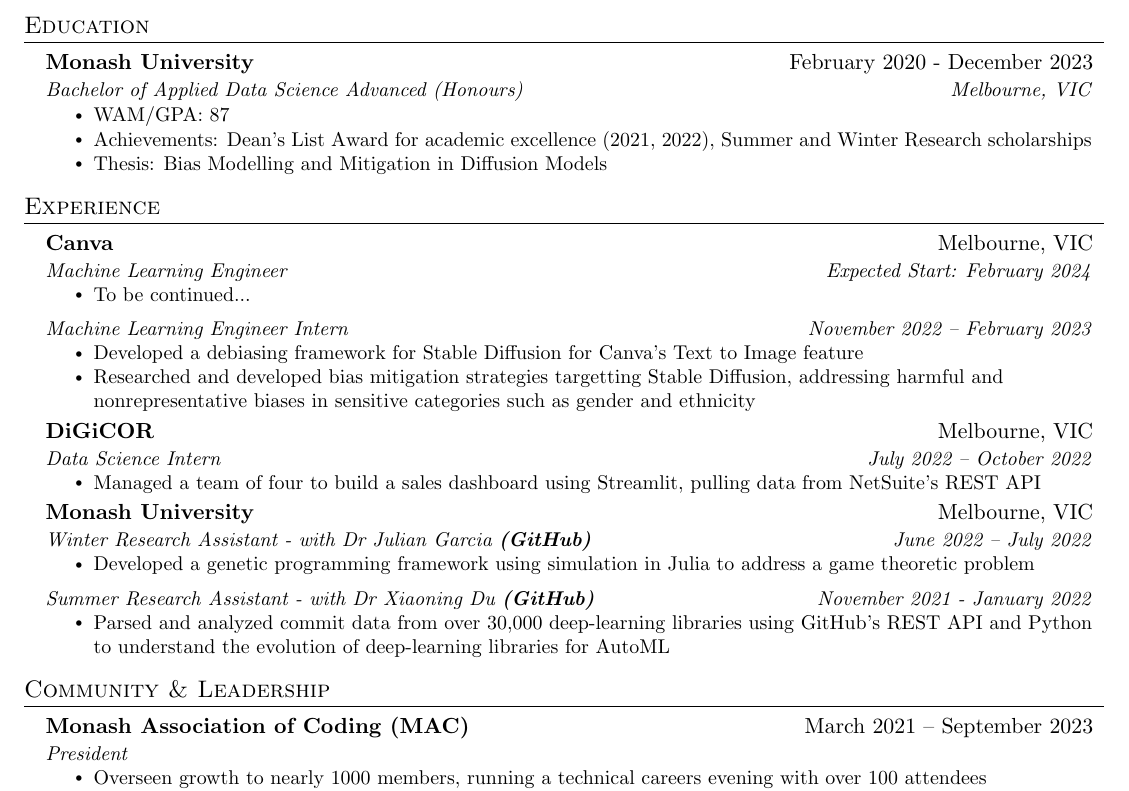
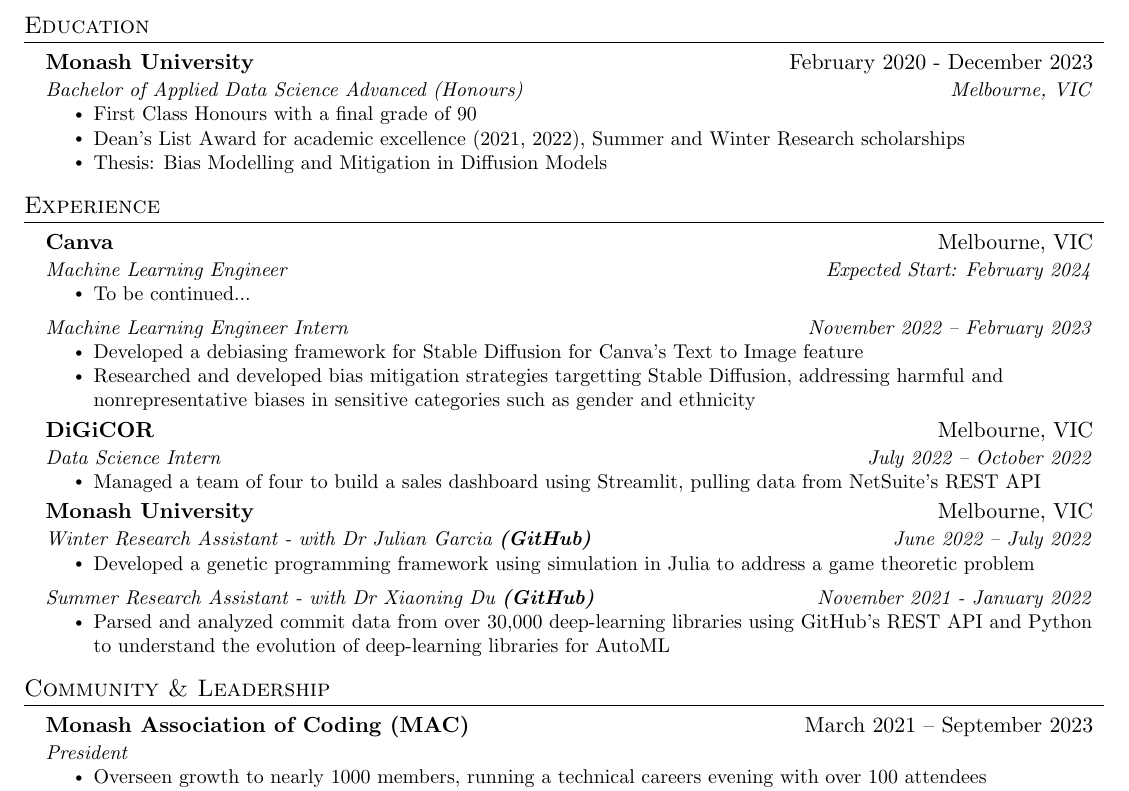
Before and after one commit to saikumarmk/resume, a LaTeX CV (resume.tex): part of the page, cut so that both start at the same text. Compiled offline with pdfLaTeX.

Commit message:
final resume update for the year
- added hyperlinks to companies and thesis
- added final honours grade

```diff
--- a/resume.tex
+++ b/resume.tex
@@ -121,11 +121,11 @@
   \resumeSubHeadingListStart
     \resumeSubheading
       {Monash University}{February 2020 - December 2023}
-      {Bachelor of Applied Data Science Advanced (Honours)}{Melbourne, VIC}
+      {\href{https://handbook.monash.edu/2020/courses/S3003?year=2020}{Bachelor of Applied Data Science Advanced (Honours)}}{Melbourne, VIC}
           \resumeItemListStart
-            \resumeItem{WAM/GPA: 87}
-            \resumeItem{Achievements: Dean's List Award for academic excellence (2021, 2022), Summer and Winter Research scholarships}
-            \resumeItem{Thesis: Bias Modelling and Mitigation in Diffusion Models}
+            \resumeItem{First Class Honours with a final grade of 90}
+            \resumeItem{Dean's List Award for academic excellence (2021, 2022), Summer and Winter Research scholarships}
+            \href{https://saikumarmk.com/assets/honours_thesis.pdf}{\resumeItem{Thesis: Bias Modelling and Mitigation in Diffusion Models}}
 
         \resumeItemListEnd
 
@@ -134,7 +134,7 @@
 %-----------EXPERIENCE-----------
 \section{Experience}
   \resumeSubHeadingListStart
-  \resumeSubheading{Canva}{Melbourne, VIC}
+  \resumeSubheading{\href{https://canva.com}{Canva}}{Melbourne, VIC}
   {Machine Learning Engineer}{Expected Start: February 2024}
   \resumeItemListStart
   \resumeItem{To be continued...}
@@ -146,14 +146,14 @@
   \resumeItem{Researched and developed bias mitigation strategies targetting Stable Diffusion, addressing harmful and nonrepresentative biases in sensitive categories such as gender and ethnicity}
 
   \resumeItemListEnd
-    \resumeSubheading{DiGiCOR }{Melbourne, VIC}
+    \resumeSubheading{\href{https://digicor.com.au/}{DiGiCOR}}{Melbourne, VIC}
     {Data Science Intern}{July 2022 – October 2022}
     \resumeItemListStart
       \resumeItem{Managed a team of four to build a sales dashboard using Streamlit, pulling data from NetSuite's REST API}
 
     \resumeItemListEnd
 
-    \resumeSubheading{Monash University}{Melbourne, VIC}
+    \resumeSubheading{\href{https://www.monash.edu/it}{Monash University}}{Melbourne, VIC}
     {Winter Research Assistant - with Dr Julian Garcia \textbf{\href{https://github.com/saikumarmk/paramless}{(GitHub)}} }{June 2022 – July 2022}
     \resumeItemListStart
       \resumeItem{Developed a genetic programming framework using simulation in Julia to address a game theoretic problem}
@@ -171,7 +171,7 @@
   \resumeSubHeadingListStart
 
     \resumeSubheading
-      {Monash Association of Coding (MAC)}{March 2021 – September 2023}
+      {\href{https://www.monashcoding.com/}{Monash Association of Coding (MAC)}}{March 2021 – September 2023}
       {President}{}
       \resumeItemListStart
         \resumeItem{Overseen growth to nearly 1000 members, running a technical careers evening with over 100 attendees}
```
Also changed, not shown: resume.pdf.
